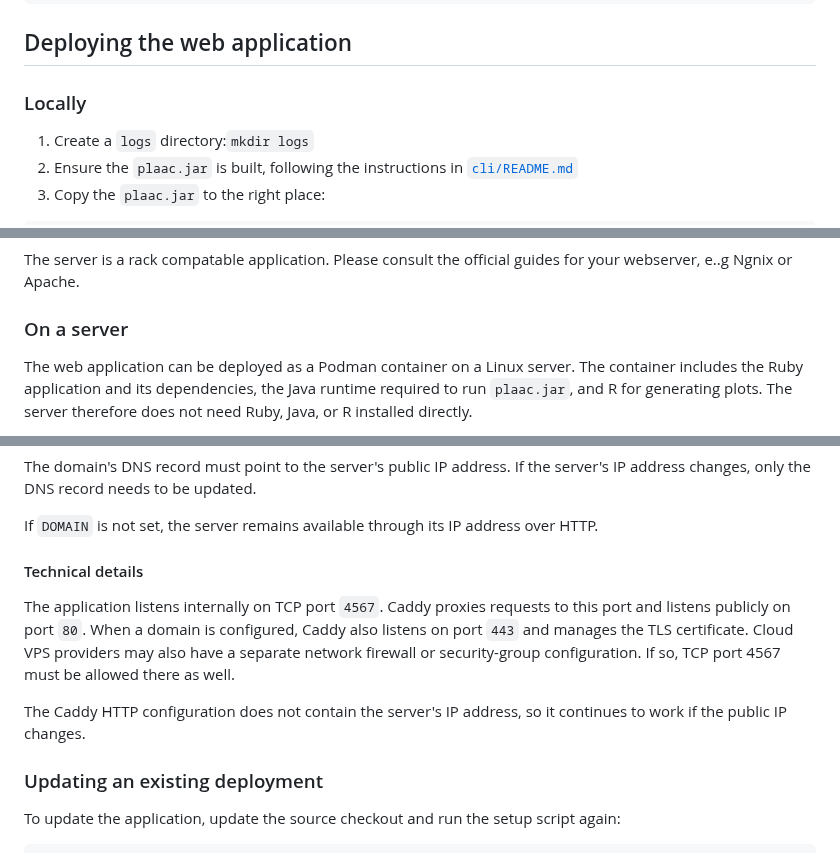
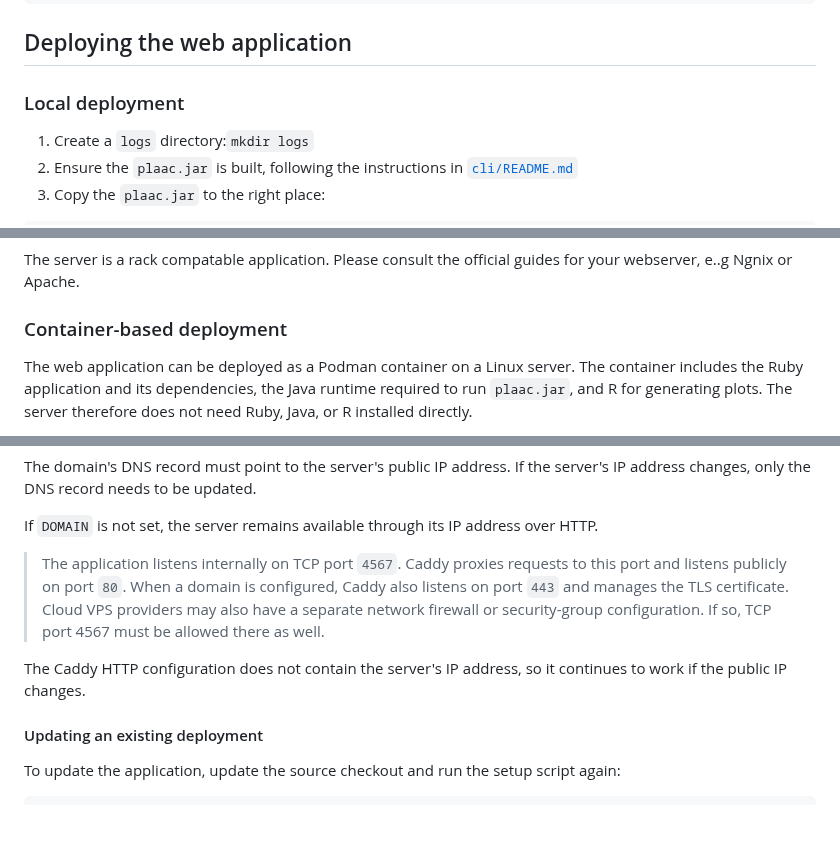
Before and after one commit to whitehead/plaac, a Markdown page: web/README.md, 3 parts joined by grey strips. Rendered like a GitHub page; blank space fills up the shorter version.

Commit message:
fix structure/headings

````diff
--- a/web/README.md
+++ b/web/README.md
@@ -30,7 +30,7 @@ bundle install
 
 ## Deploying the web application
 
-### Locally
+### Local deployment
 
 1. Create a ```logs``` directory:```mkdir logs```
 2. Ensure the `plaac.jar` is built, following the instructions in [`cli/README.md`](../cli/README.md)
@@ -49,7 +49,7 @@ bin/dev_server
 
 The server is a rack compatable application. Please consult the official guides for your webserver, e..g Ngnix or Apache.
 
-### On a server
+### Container-based deployment
 
 The web application can be deployed as a Podman container on a Linux
 server. The container includes the Ruby application and its
@@ -148,13 +148,11 @@ The domain's DNS record must point to the server's public IP address. If the ser
 
 If `DOMAIN` is not set, the server remains available through its IP address over HTTP.
 
-#### Technical details
-
-The application listens internally on TCP port `4567`. Caddy proxies requests to this port and listens publicly on port `80`. When a domain is configured, Caddy also listens on port `443` and manages the TLS certificate.  Cloud VPS providers may also have a separate network firewall or security-group configuration. If so, TCP port 4567 must be allowed there as well.
+> The application listens internally on TCP port `4567`. Caddy proxies requests to this port and listens publicly on port `80`. When a domain is configured, Caddy also listens on port `443` and manages the TLS certificate.  Cloud VPS providers may also have a separate network firewall or security-group configuration. If so, TCP port 4567 must be allowed there as well.
 
 The Caddy HTTP configuration does not contain the server's IP address, so it continues to work if the public IP changes.
 
-### Updating an existing deployment
+#### Updating an existing deployment
 
 To update the application, update the source checkout and run the setup script again:
 
````
Also changed, not shown: other parts of web/README.md (+1 -1 lines).
